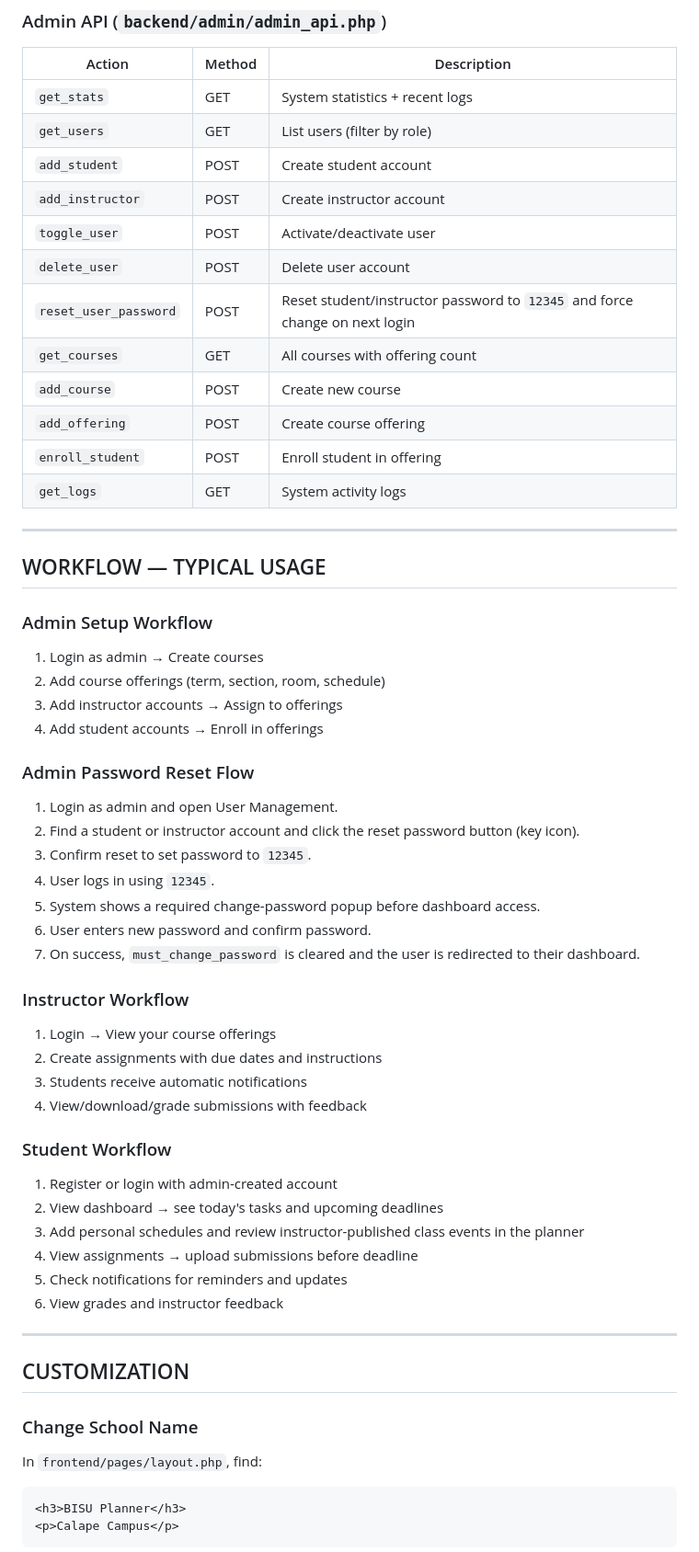
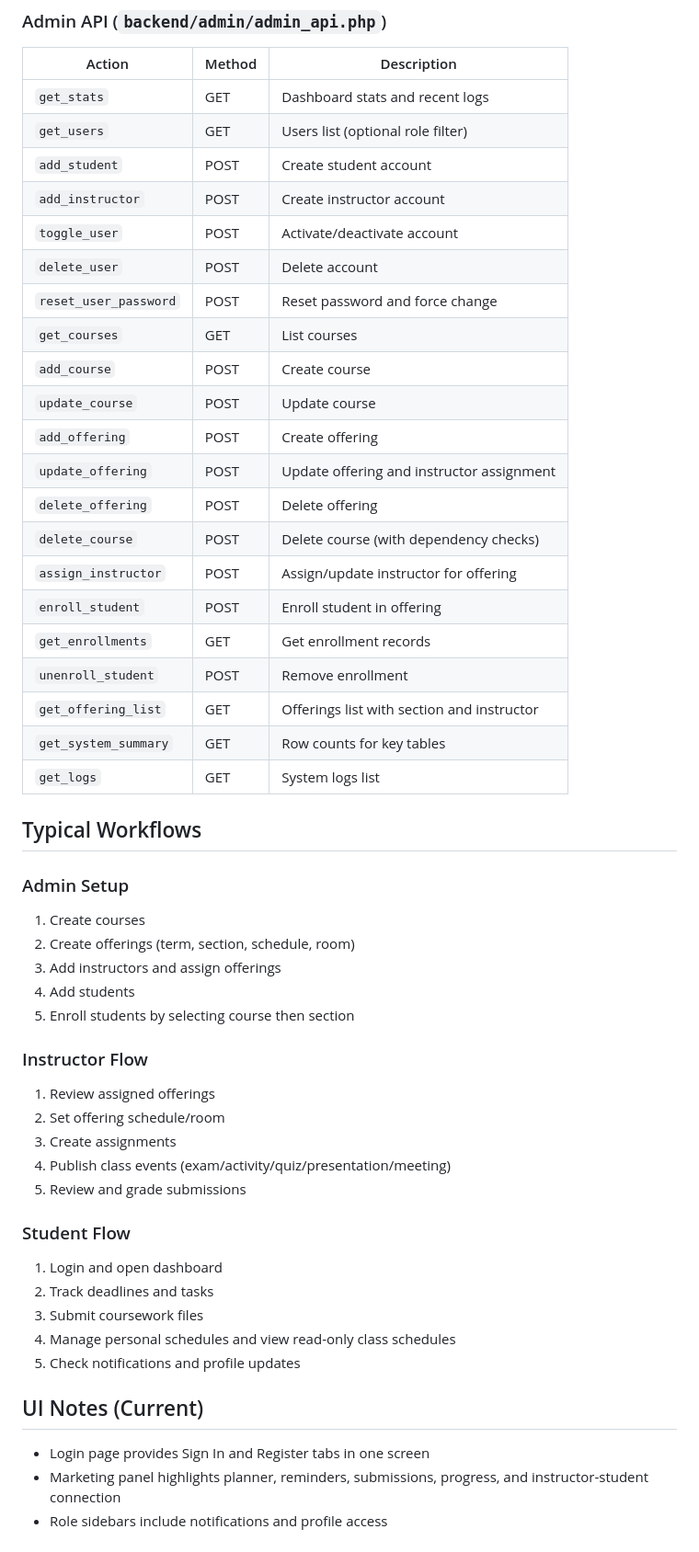
Before and after one commit to WhelzC24/automatic_academic_planner, a Markdown page: README.md, the part around one of its changes. Shown at 92% size. GitHub-like rendering.

Commit message:
refactor: Update README for clarity and consistency in project documentation

````diff
--- a/README.md
+++ b/README.md
@@ -259,59 +278,56 @@ Open your browser → `http://localhost/bisu_planner`
 | Action | Method | Description |
-|--------|--------|-------------|
-| `get_stats` | GET | System statistics + recent logs |
-| `get_users` | GET | List users (filter by role) |
+|---|---|---|
+| `get_stats` | GET | Dashboard stats and recent logs |
+| `get_users` | GET | Users list (optional role filter) |
 | `add_student` | POST | Create student account |
 | `add_instructor` | POST | Create instructor account |
-| `toggle_user` | POST | Activate/deactivate user |
-| `delete_user` | POST | Delete user account |
-| `reset_user_password` | POST | Reset student/instructor password to `12345` and force change on next login |
-| `get_courses` | GET | All courses with offering count |
-| `add_course` | POST | Create new course |
-| `add_offering` | POST | Create course offering |
+| `toggle_user` | POST | Activate/deactivate account |
+| `delete_user` | POST | Delete account |
+| `reset_user_password` | POST | Reset password and force change |
+| `get_courses` | GET | List courses |
+| `add_course` | POST | Create course |
+| `update_course` | POST | Update course |
+| `add_offering` | POST | Create offering |
+| `update_offering` | POST | Update offering and instructor assignment |
+| `delete_offering` | POST | Delete offering |
+| `delete_course` | POST | Delete course (with dependency checks) |
+| `assign_instructor` | POST | Assign/update instructor for offering |
 | `enroll_student` | POST | Enroll student in offering |
-| `get_logs` | GET | System activity logs |
+| `get_enrollments` | GET | Get enrollment records |
+| `unenroll_student` | POST | Remove enrollment |
+| `get_offering_list` | GET | Offerings list with section and instructor |
+| `get_system_summary` | GET | Row counts for key tables |
+| `get_logs` | GET | System logs list |
 
----
+## Typical Workflows
 
-## WORKFLOW — TYPICAL USAGE
+### Admin Setup
 
-### Admin Setup Workflow
-1. Login as admin → Create courses
-2. Add course offerings (term, section, room, schedule)
-3. Add instructor accounts → Assign to offerings
-4. Add student accounts → Enroll in offerings
+1. Create courses
+2. Create offerings (term, section, schedule, room)
+3. Add instructors and assign offerings
+4. Add students
+5. Enroll students by selecting course then section
 
-### Admin Password Reset Flow
-1. Login as admin and open User Management.
-2. Find a student or instructor account and click the reset password button (key icon).
-3. Confirm reset to set password to `12345`.
-4. User logs in using `12345`.
-5. System shows a required change-password popup before dashboard access.
-6. User enters new password and confirm password.
-7. On success, `must_change_password` is cleared and the user is redirected to their dashboard.
+### Instructor Flow
 
-### Instructor Workflow
-1. Login → View your course offerings
-2. Create assignments with due dates and instructions
-3. Students receive automatic notifications
-4. View/download/grade submissions with feedback
+1. Review assigned offerings
+2. Set offering schedule/room
+3. Create assignments
+4. Publish class events (exam/activity/quiz/presentation/meeting)
+5. Review and grade submissions
 
-### Student Workflow
-1. Register or login with admin-created account
-2. View dashboard → see today's tasks and upcoming deadlines
-3. Add personal schedules and review instructor-published class events in the planner
-4. View assignments → upload submissions before deadline
-5. Check notifications for reminders and updates
-6. View grades and instructor feedback
+### Student Flow
 
----
+1. Login and open dashboard
+2. Track deadlines and tasks
+3. Submit coursework files
+4. Manage personal schedules and view read-only class schedules
+5. Check notifications and profile updates
 
-## CUSTOMIZATION
+## UI Notes (Current)
 
-### Change School Name
-In `frontend/pages/layout.php`, find:
-```html
-<h3>BISU Planner</h3>
-<p>Calape Campus</p>
-```
+- Login page provides Sign In and Register tabs in one screen
+- Marketing panel highlights planner, reminders, submissions, progress, and instructor-student connection
+- Role sidebars include notifications and profile access
 
````
Also changed, not shown: other parts of README.md (+226 -219 lines).
